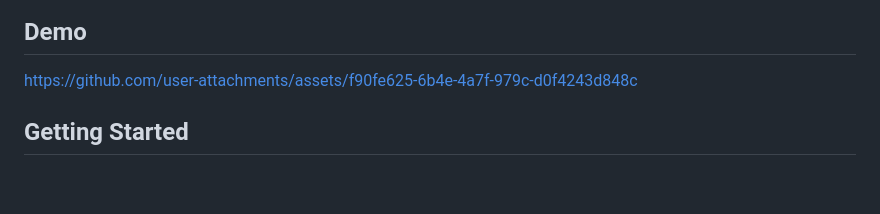
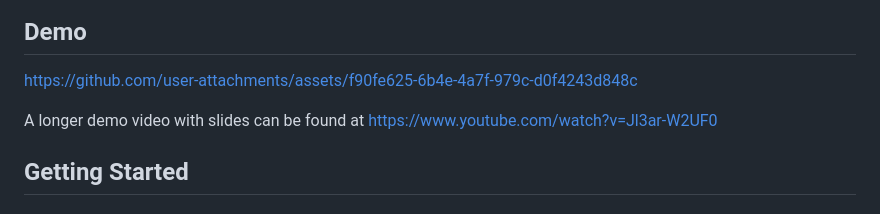
Before and after one commit to loisBreant/CLARA, a Markdown page: README.md, the part around the change. GitHub-like rendering; blank space fills up the shorter version.

Commit message:
Add demo video link to README
Added a link to a longer demo video with slides.

```diff
--- a/README.md
+++ b/README.md
@@ -7,6 +7,8 @@ data and provide insights, with a focus on clear and interpretable reasoning.
 ## Demo
 
 https://github.com/user-attachments/assets/f90fe625-6b4e-4a7f-979c-d0f4243d848c
+
+A longer demo video with slides can be found at https://www.youtube.com/watch?v=Jl3ar-W2UF0
 
 ## Getting Started
 
```
